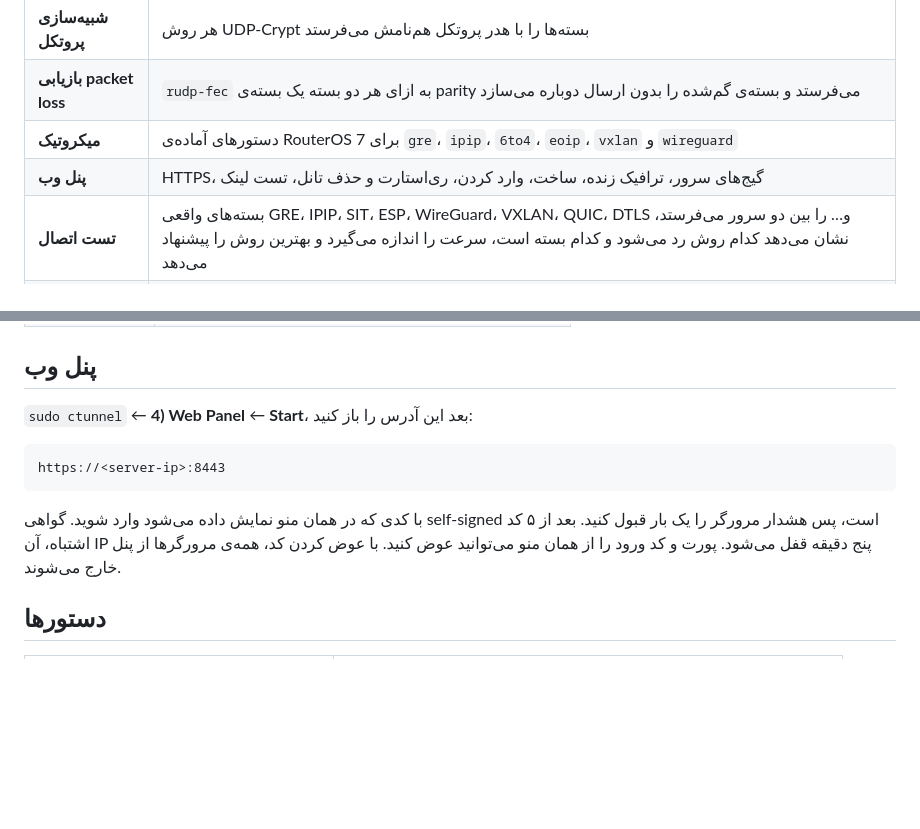
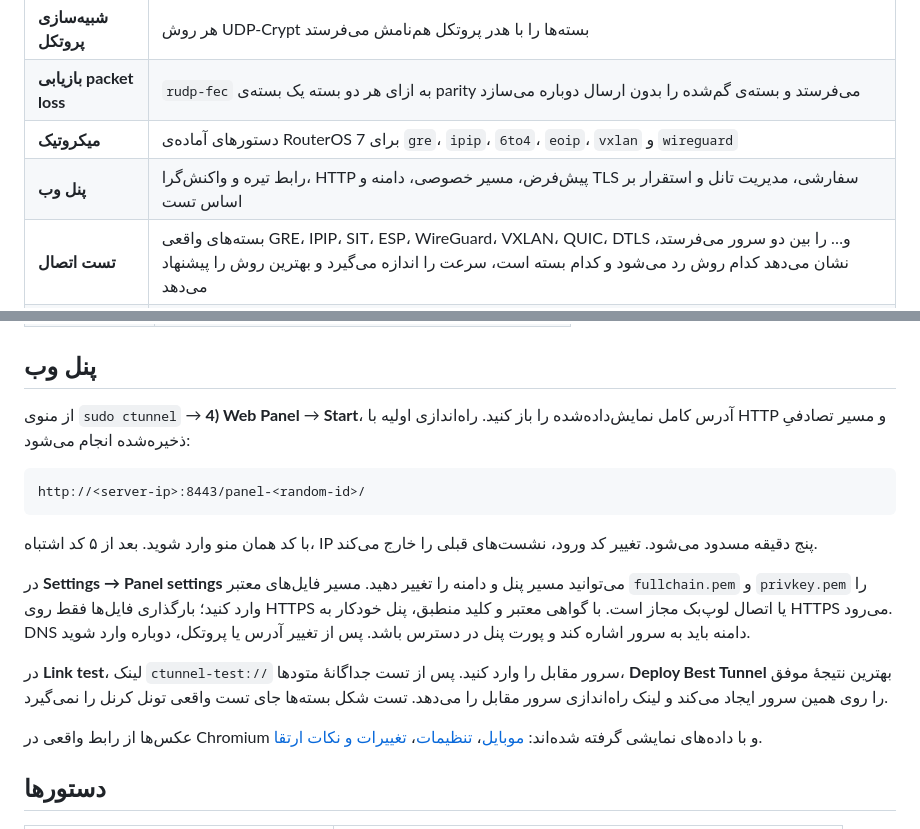
Before and after one commit to CIAUB/C-Tunnel, a Markdown page: README_FA.md, 2 parts joined by grey strips. GitHub-like rendering; folded sections open; blank space fills up the shorter version.

Commit message:
Revise web panel details and instructions

````diff
--- a/README_FA.md
+++ b/README_FA.md
@@ -79,7 +79,7 @@ flowchart LR
 | **شبیه‌سازی پروتکل** | هر روش UDP-Crypt بسته‌ها را با هدر پروتکل هم‌نامش می‌فرستد |
 | **بازیابی packet loss** | `rudp-fec` به ازای هر دو بسته یک بسته‌ی parity می‌فرستد و بسته‌ی گم‌شده را بدون ارسال دوباره می‌سازد |
 | **میکروتیک** | دستورهای آماده‌ی RouterOS 7 برای `gre`، `ipip`، `6to4`، `eoip`، `vxlan` و `wireguard` |
-| **پنل وب** | HTTPS، گیج‌های سرور، ترافیک زنده، ساخت، وارد کردن، ری‌استارت و حذف تانل، تست لینک |
+| **پنل وب** | رابط تیره و واکنش‌گرا، HTTP پیش‌فرض، مسیر خصوصی، دامنه و TLS سفارشی، مدیریت تانل و استقرار بر اساس تست |
 | **تست اتصال** | بسته‌های واقعی GRE، IPIP، SIT، ESP، WireGuard، VXLAN، QUIC، DTLS و… را بین دو سرور می‌فرستد، نشان می‌دهد کدام روش رد می‌شود و کدام بسته است، سرعت را اندازه می‌گیرد و بهترین روش را پیشنهاد می‌دهد |
 | **ماندگار** | هر تانل یک سرویس systemd است؛ بعد از ریبوت برمی‌گردد و با ری‌استارت از نو و تمیز ساخته می‌شود |
 
@@ -255,13 +255,19 @@ TCP upload       431.0 Mbps     4 TCP streams, bytes confirmed by the receiver
 
 ## پنل وب
 
-`sudo ctunnel` ← **4) Web Panel** ← **Start**، بعد این آدرس را باز کنید:
+از منوی `sudo ctunnel` → **4) Web Panel** → **Start**، آدرس کامل نمایش‌داده‌شده را باز کنید. راه‌اندازی اولیه با HTTP و مسیر تصادفیِ ذخیره‌شده انجام می‌شود:
 
 ```text
-https://<server-ip>:8443
+http://<server-ip>:8443/panel-<random-id>/
 ```
 
-با کدی که در همان منو نمایش داده می‌شود وارد شوید. گواهی self-signed است، پس هشدار مرورگر را یک بار قبول کنید. بعد از ۵ کد اشتباه، آن IP پنج دقیقه قفل می‌شود. پورت و کد ورود را از همان منو می‌توانید عوض کنید. با عوض کردن کد، همه‌ی مرورگرها از پنل خارج می‌شوند.
+با کد همان منو وارد شوید. بعد از ۵ کد اشتباه، IP پنج دقیقه مسدود می‌شود. تغییر کد ورود، نشست‌های قبلی را خارج می‌کند.
+
+در **Settings → Panel settings** می‌توانید مسیر پنل و دامنه را تغییر دهید. مسیر فایل‌های معتبر `fullchain.pem` و `privkey.pem` را وارد کنید؛ بارگذاری فایل‌ها فقط روی HTTPS یا اتصال لوپ‌بک مجاز است. با گواهی معتبر و کلید منطبق، پنل خودکار به HTTPS می‌رود. DNS دامنه باید به سرور اشاره کند و پورت پنل در دسترس باشد. پس از تغییر آدرس یا پروتکل، دوباره وارد شوید.
+
+در **Link test**، لینک `ctunnel-test://` سرور مقابل را وارد کنید. پس از تست جداگانهٔ متودها، **Deploy Best Tunnel** بهترین نتیجهٔ موفق را روی همین سرور ایجاد می‌کند و لینک راه‌اندازی سرور مقابل را می‌دهد. تست شکل بسته‌ها جای تست واقعی تونل کرنل را نمی‌گیرد.
+
+عکس‌ها از رابط واقعی در Chromium و با داده‌های نمایشی گرفته شده‌اند: [موبایل](docs/panel-mobile.png)، [تنظیمات](docs/panel-settings.png)، [تغییرات و نکات ارتقا](CHANGELOG.md).
 
 ## دستورها
 
````
